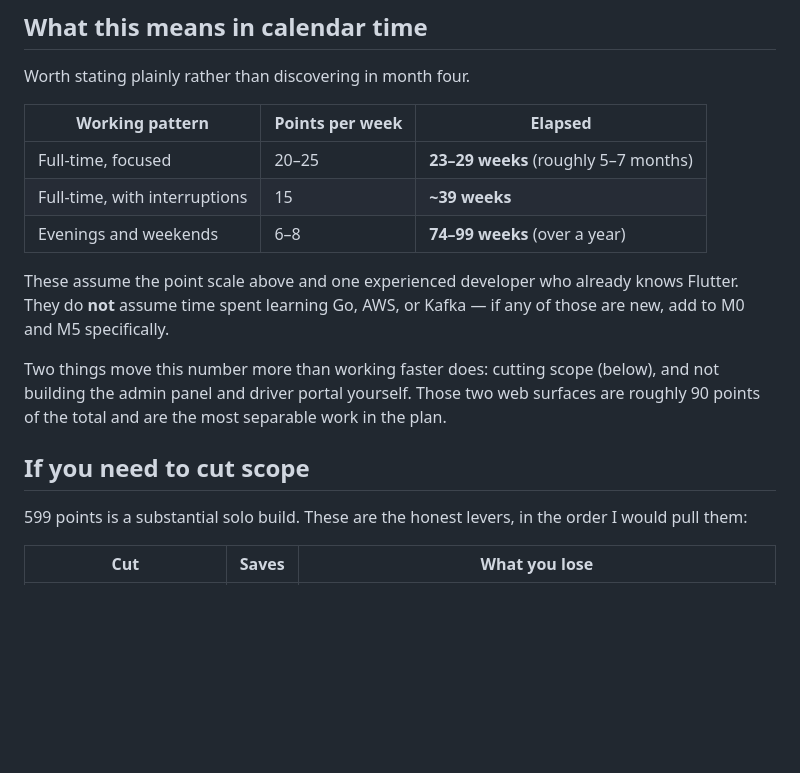
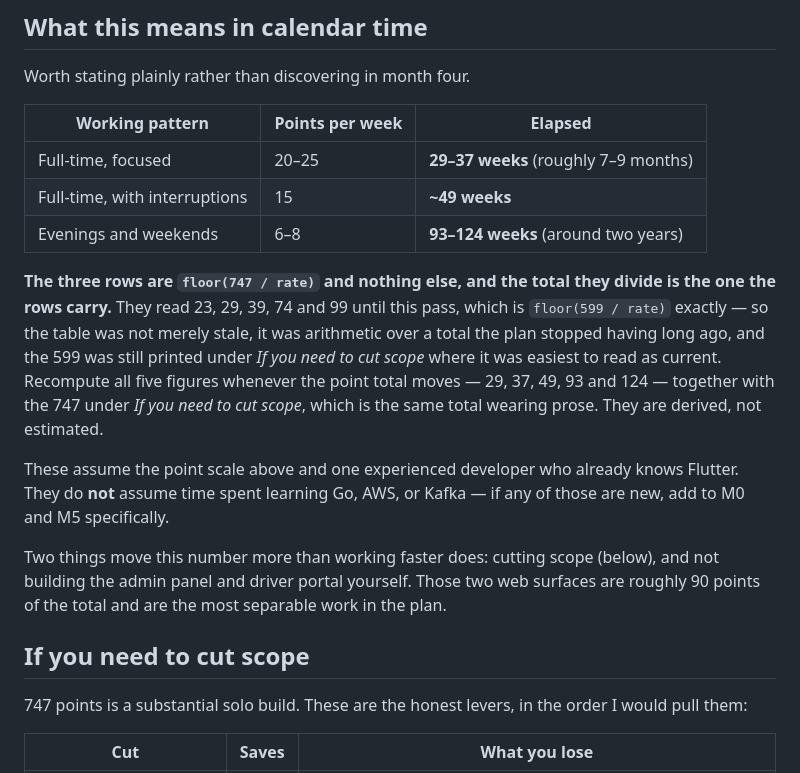
Before and after one commit to DulsaraNethmin/Shipper, a Markdown page: Docs/09-delivery-backlog.md, the part around the change. Drawn GitHub-style; blank space fills up the shorter version.

Commit message:
SHIP-15aq: recompute the calendar table off the real point total
The elapsed-time table read 23–29, ~39 and 74–99 weeks. Those are
floor(599 / rate) exactly, for every one of the five figures, which is
what identifies the total they were computed from rather than leaving
it inferred: the plan carried 599 points when somebody last did this
arithmetic and carries 747 now.

So the table was not stale in the way the milestone counts were. Those
were a copy that stopped matching its original; this was a derivation
nobody re-ran, and it understated the build by about eight months at
the full-time rate and by well over a year at the evenings rate. The
same 599 was printed as prose under "If you need to cut scope", which
is the worst place for it — that section exists to be read when the
schedule is already in trouble.

Recomputed with the same floor rule the previous figures used, so the
convention is unchanged and only the total moved.

The neighbouring "roughly 90 points" for the admin panel and driver
portal is deliberately untouched. It is an estimate over a set of rows
nobody has ever enumerated, not a count, and inventing the set to check
it would be inventing the figure.

Done when: every derived figure in the calendar section states what the
current total implies — verified by computing floor(747 / rate) for the
five rates in the table and confirming the previous five were
floor(599 / rate) for the same rates, which is what established that
599 was the total in play rather than a coincidence.

```diff
--- a/Docs/09-delivery-backlog.md
+++ b/Docs/09-delivery-backlog.md
@@ -505,9 +505,11 @@ Worth stating plainly rather than discovering in month four.
 
 | Working pattern | Points per week | Elapsed |
 |---|---|---|
-| Full-time, focused | 20–25 | **23–29 weeks** (roughly 5–7 months) |
-| Full-time, with interruptions | 15 | **~39 weeks** |
-| Evenings and weekends | 6–8 | **74–99 weeks** (over a year) |
+| Full-time, focused | 20–25 | **29–37 weeks** (roughly 7–9 months) |
+| Full-time, with interruptions | 15 | **~49 weeks** |
+| Evenings and weekends | 6–8 | **93–124 weeks** (around two years) |
+
+**The three rows are `floor(747 / rate)` and nothing else, and the total they divide is the one the rows carry.** They read 23, 29, 39, 74 and 99 until this pass, which is `floor(599 / rate)` exactly — so the table was not merely stale, it was arithmetic over a total the plan stopped having long ago, and the 599 was still printed under *If you need to cut scope* where it was easiest to read as current. Recompute all five figures whenever the point total moves — 29, 37, 49, 93 and 124 — together with the 747 under *If you need to cut scope*, which is the same total wearing prose. They are derived, not estimated.
 
 These assume the point scale above and one experienced developer who already knows Flutter. They do **not** assume time spent learning Go, AWS, or Kafka — if any of those are new, add to M0 and M5 specifically.
 
@@ -515,7 +517,7 @@ Two things move this number more than working faster does: cutting scope (below)
 
 ## If you need to cut scope
 
-599 points is a substantial solo build. These are the honest levers, in the order I would pull them:
+747 points is a substantial solo build. These are the honest levers, in the order I would pull them:
 
 | Cut | Saves | What you lose |
 |---|---|---|
```
